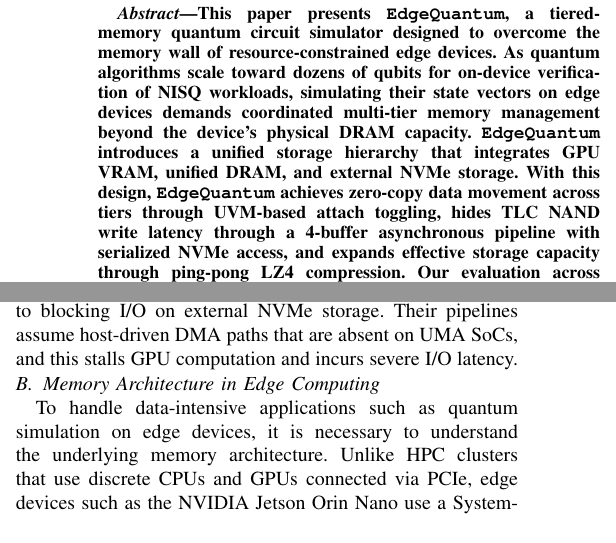
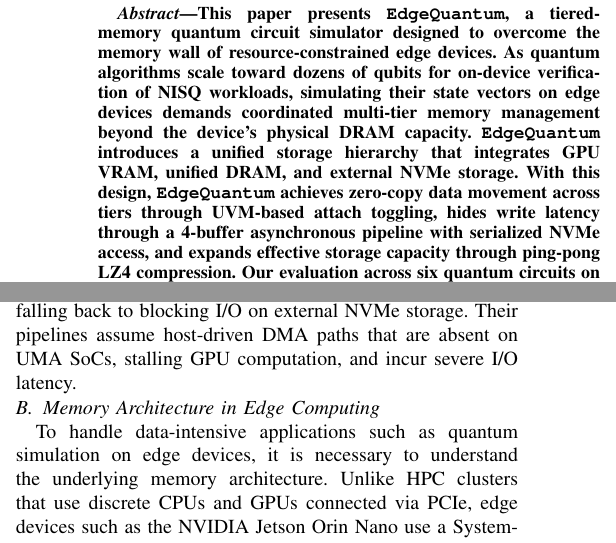
Before and after one commit to changjongkim/edgeqsim, a LaTeX paper (main.tex, which reads 2_Background.tex): two parts of the columns of pages 1 and 2 of 9, joined at a grey line, cut so that both start at the same text. Compiled offline with pdfLaTeX; a missing font is replaced by an installed copy or a similar font; a LaTeX package or settings file that is missing is left out.

Commit message:
Updates from Overleaf

```diff
--- a/2_Background.tex
+++ b/2_Background.tex
@@ -23,7 +23,7 @@
 
 \noindent\textbf{Memory Wall. }GPU-accelerated full state vector simulation is fundamentally limited by memory capacity. Memory footprint grows exponentially with the number of qubits at a complexity of $\mathcal{O}(2^n)$. Since each complex amplitude requires 8 bytes in single precision, a 30-qubit circuit demands 8GB, exhausting the 8GB limit of edge devices such as the NVIDIA Jetson Orin Nano. Scaling further, a 34-qubit circuit requires 128GB, and a 39-qubit circuit demands 4TB, far exceeding edge memory capacities. As shown in Figure~\ref{intro_motivation_a}, this exponential growth defines the memory wall on edge devices, while server-grade discrete GPUs such as the NVIDIA A100 sustain in-memory execution up to 80GB of dedicated VRAM. The wall is further amplified by the unified memory architecture. the 8GB physical DRAM is shared by the OS, CPU, and GPU, leaving insufficient headroom for kernel workspaces and runtime allocations once the state vector approaches the limit.
 
-\noindent\textbf{Per-iteration VQE Latency. }As shown in Figure~\ref{intro_motivation_b}, this memory wall manifests across qubits scale on edge devices. CPU-only execution (Cirq) avoids GPU workspace overhead but pays orders-of-magnitude compute cost, requiring over 100 seconds (109,168\,ms) for a single 29-qubit VQE iteration. GPU-accelerated execution (cuQuantum) fails to simulate 29 qubits, immediately crashing with an Out-of-Memory (OOM) error due to physical memory capacity constraints. In contrast, \EdgeQuantum maintains low latency (2.0\,ms) at 29 qubits and completes the 30-qubit out-of-core simulation in 10.3 seconds, demonstrating stable execution across the wall. To address this, out-of-core memory management is required. Existing frameworks~\cite{zhang2025bmqsim, wu2019full, li2021sv, park2022snuqs} employ data compression and tiered memory pipelines to mitigate memory limits. However, these approaches are optimized for server-grade GPUs with discrete PCIe topologies and abundant host resources. Adapting them to edge environments requires falling back to blocking I/O on external NVMe storage. Their pipelines assume host-driven DMA paths that are absent on UMA SoCs, and this stalls GPU computation and incurs severe I/O latency.
+\noindent\textbf{Per-iteration VQE Latency. }As shown in Figure~\ref{intro_motivation_b}, this memory wall manifests across qubits scale on edge devices. CPU-only execution (Cirq) avoids GPU workspace overhead but pays orders-of-magnitude compute cost, requiring over 100 seconds (109,168\,ms) for a single 29-qubit VQE iteration. GPU-accelerated execution (cuQuantum) fails to simulate 29 qubits, immediately crashing with an Out-of-Memory (OOM) error due to physical memory capacity constraints. In contrast, \EdgeQuantum maintains low latency (2.0\,ms) at 29 qubits and completes the 30-qubit out-of-core simulation in 10.3 seconds, demonstrating stable execution across the wall. To address this, out-of-core memory management is required. Existing frameworks~\cite{zhang2025bmqsim, wu2019full, li2021sv, park2022snuqs} employ data compression and tiered memory pipelines to mitigate memory limits. However, these approaches are optimized for server-grade GPUs with discrete PCIe topologies and abundant host resources. Adapting them to edge environments requires falling back to blocking I/O on external NVMe storage. Their pipelines assume host-driven DMA paths that are absent on UMA SoCs, stalling GPU computation, and incur severe I/O latency.
 
 
 
--- a/main.tex
+++ b/main.tex
@@ -65,7 +65,7 @@
 
 \maketitle
 \begin{abstract}
-This paper presents \EdgeQuantum, a tiered-memory quantum circuit simulator designed to overcome the memory wall of resource-constrained edge devices. As quantum algorithms scale toward dozens of qubits for on-device verification of NISQ workloads, simulating their state vectors on edge devices demands coordinated multi-tier memory management beyond the device's physical DRAM capacity. \EdgeQuantum introduces a unified storage hierarchy that integrates GPU VRAM, unified DRAM, and external NVMe storage. With this design, \EdgeQuantum achieves zero-copy data movement across tiers through UVM-based attach toggling, hides TLC NAND write latency through a 4-buffer asynchronous pipeline with serialized NVMe access, and expands effective storage capacity through ping-pong LZ4 compression. Our evaluation across six quantum circuits on an 8\,GB NVIDIA Jetson Orin Nano shows that \EdgeQuantum enables 39-qubit (4\,TB) state-vector simulation, outperforming blocking I/O baselines by up to 1.48$\times$ while expanding effective memory capacity by 512$\times$.
+This paper presents \EdgeQuantum, a tiered-memory quantum circuit simulator designed to overcome the memory wall of resource-constrained edge devices. As quantum algorithms scale toward dozens of qubits for on-device verification of NISQ workloads, simulating their state vectors on edge devices demands coordinated multi-tier memory management beyond the device's physical DRAM capacity. \EdgeQuantum introduces a unified storage hierarchy that integrates GPU VRAM, unified DRAM, and external NVMe storage. With this design, \EdgeQuantum achieves zero-copy data movement across tiers through UVM-based attach toggling, hides write latency through a 4-buffer asynchronous pipeline with serialized NVMe access, and expands effective storage capacity through ping-pong LZ4 compression. Our evaluation across six quantum circuits on an 8\,GB NVIDIA Jetson Orin Nano shows that \EdgeQuantum enables 39-qubit (4\,TB) state-vector simulation, outperforming blocking I/O baselines by up to 1.48$\times$ while expanding effective memory capacity by 512$\times$.
 \end{abstract}
 
 \begin{IEEEkeywords}
```
